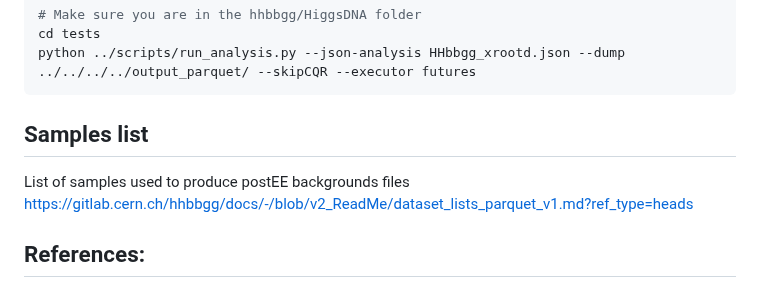
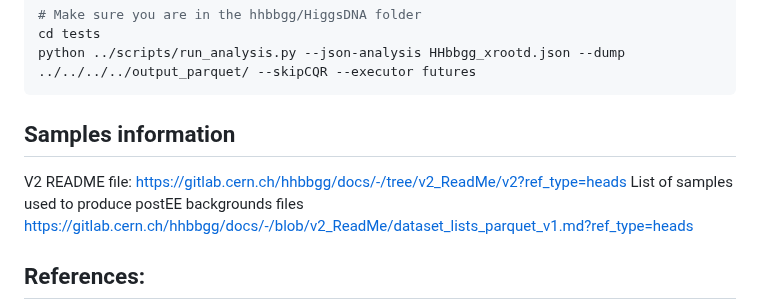
Before and after one commit to raj2022/hhbbgg_AwkwardAnalyzer, a Markdown page: jsonhiggsdnaproduction/v2_production/README.md, the part around the change. Rendered like a GitHub page.

````diff
--- a/jsonhiggsdnaproduction/v2_production/README.md
+++ b/jsonhiggsdnaproduction/v2_production/README.md
@@ -111,7 +111,8 @@ To run the smaple with the above `.json` files, we can run the command
 cd tests
 python ../scripts/run_analysis.py --json-analysis HHbbgg_xrootd.json --dump ../../../../output_parquet/ --skipCQR --executor futures
 ```
-## Samples list
+## Samples information
+V2 README file: https://gitlab.cern.ch/hhbbgg/docs/-/tree/v2_ReadMe/v2?ref_type=heads
 List of samples used to produce postEE backgrounds files
 https://gitlab.cern.ch/hhbbgg/docs/-/blob/v2_ReadMe/dataset_lists_parquet_v1.md?ref_type=heads
 ## References:
````
